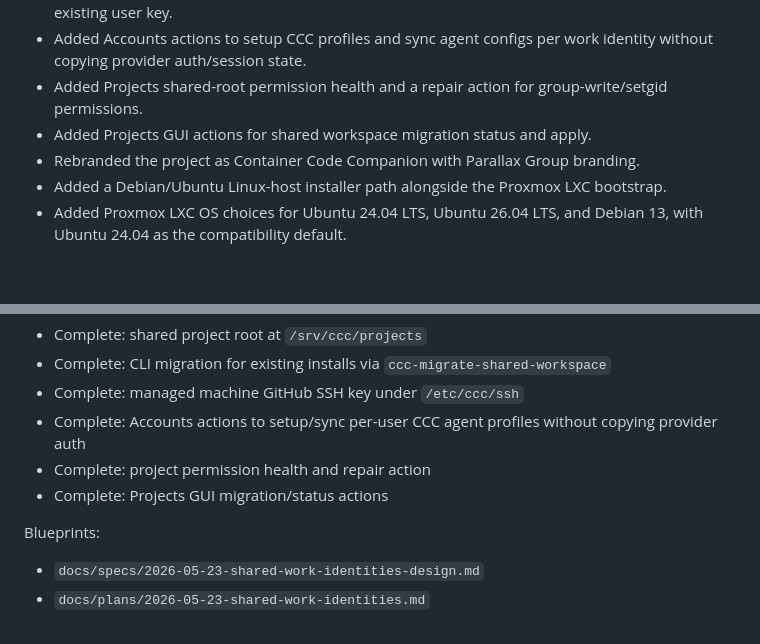
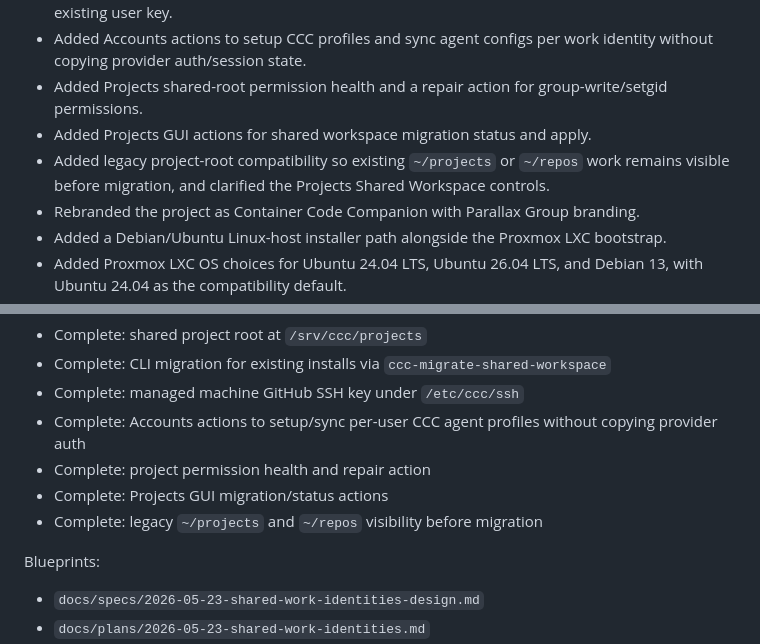
Before and after one commit to oculus-pllx/CCC, a Markdown page: PROJECT_STATUS.md, 2 parts joined by grey strips. GitHub-like rendering; blank space fills up the shorter version.

```diff
--- a/PROJECT_STATUS.md
+++ b/PROJECT_STATUS.md
@@ -15,6 +15,7 @@ Recent work completed:
 - Added Accounts actions to setup CCC profiles and sync agent configs per work identity without copying provider auth/session state.
 - Added Projects shared-root permission health and a repair action for group-write/setgid permissions.
 - Added Projects GUI actions for shared workspace migration status and apply.
+- Added legacy project-root compatibility so existing `~/projects` or `~/repos` work remains visible before migration, and clarified the Projects Shared Workspace controls.
 - Rebranded the project as Container Code Companion with Parallax Group branding.
 - Added a Debian/Ubuntu Linux-host installer path alongside the Proxmox LXC bootstrap.
 - Added Proxmox LXC OS choices for Ubuntu 24.04 LTS, Ubuntu 26.04 LTS, and Debian 13, with Ubuntu 24.04 as the compatibility default.
@@ -58,6 +59,7 @@ Shared work identities is complete:
 - Complete: Accounts actions to setup/sync per-user CCC agent profiles without copying provider auth
 - Complete: project permission health and repair action
 - Complete: Projects GUI migration/status actions
+- Complete: legacy `~/projects` and `~/repos` visibility before migration
 
 Blueprints:
 - `docs/specs/2026-05-23-shared-work-identities-design.md`
```
Also changed, not shown: README.md (+2 -0 lines), docs/plans/2026-05-23-shared-work-identities.md (+2 -0 lines).
